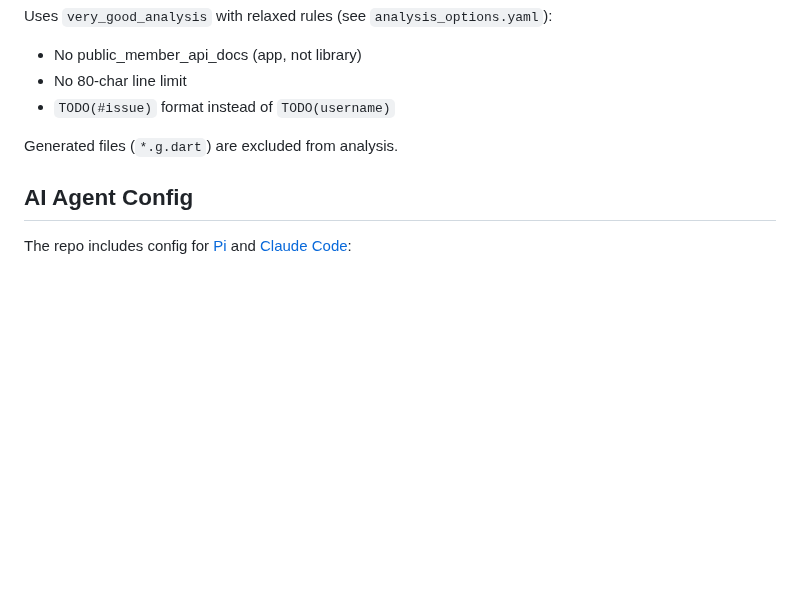
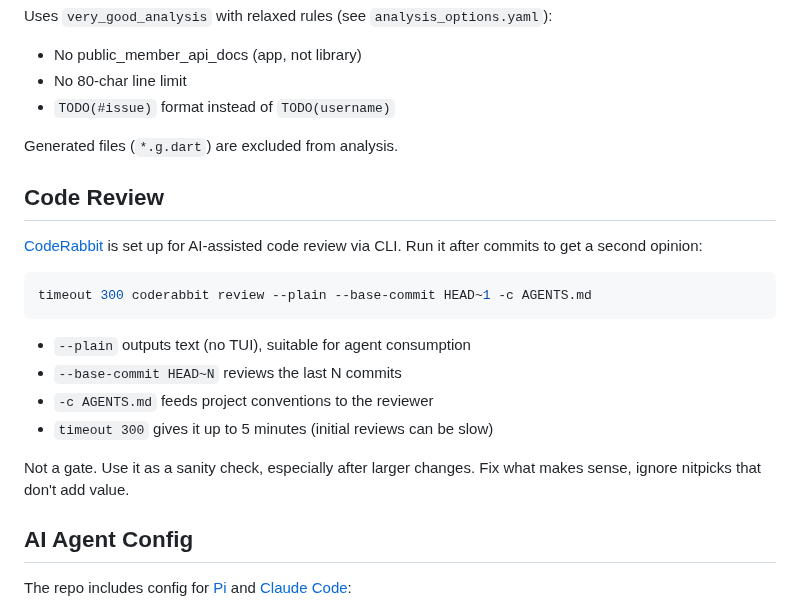
Before and after one commit to EnTeQuAk/lauschi, a Markdown page: AGENTS.md, the part around the change. Rendered like a GitHub page; blank space fills up the shorter version.

Commit message:
docs: add CodeRabbit CLI review to AGENTS.md

````diff
--- a/AGENTS.md
+++ b/AGENTS.md
@@ -176,6 +176,23 @@ Uses `very_good_analysis` with relaxed rules (see `analysis_options.yaml`):
 
 Generated files (`*.g.dart`) are excluded from analysis.
 
+## Code Review
+
+[CodeRabbit](https://coderabbit.ai/) is set up for AI-assisted code review via CLI.
+Run it after commits to get a second opinion:
+
+```bash
+timeout 300 coderabbit review --plain --base-commit HEAD~1 -c AGENTS.md
+```
+
+- `--plain` outputs text (no TUI), suitable for agent consumption
+- `--base-commit HEAD~N` reviews the last N commits
+- `-c AGENTS.md` feeds project conventions to the reviewer
+- `timeout 300` gives it up to 5 minutes (initial reviews can be slow)
+
+Not a gate. Use it as a sanity check, especially after larger changes.
+Fix what makes sense, ignore nitpicks that don't add value.
+
 ## AI Agent Config
 
 The repo includes config for [Pi](https://buildwithpi.com) and [Claude Code](https://docs.anthropic.com/en/docs/claude-code):
````
